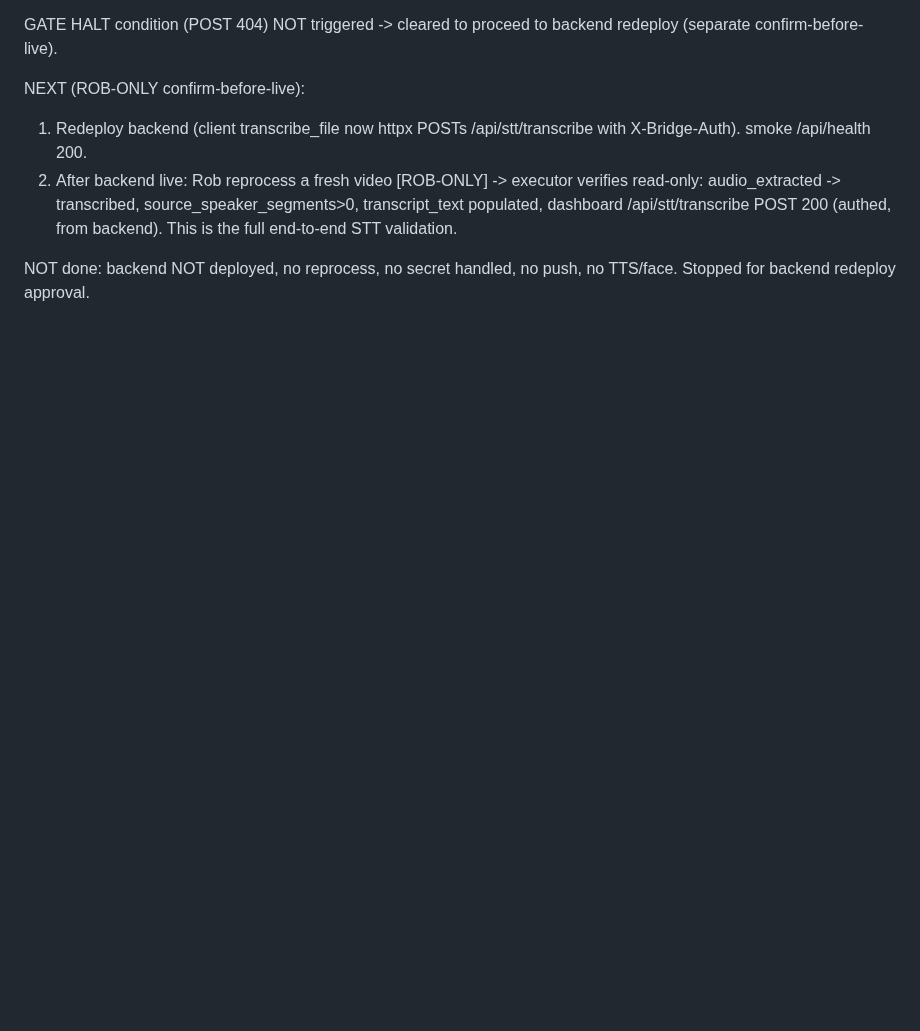
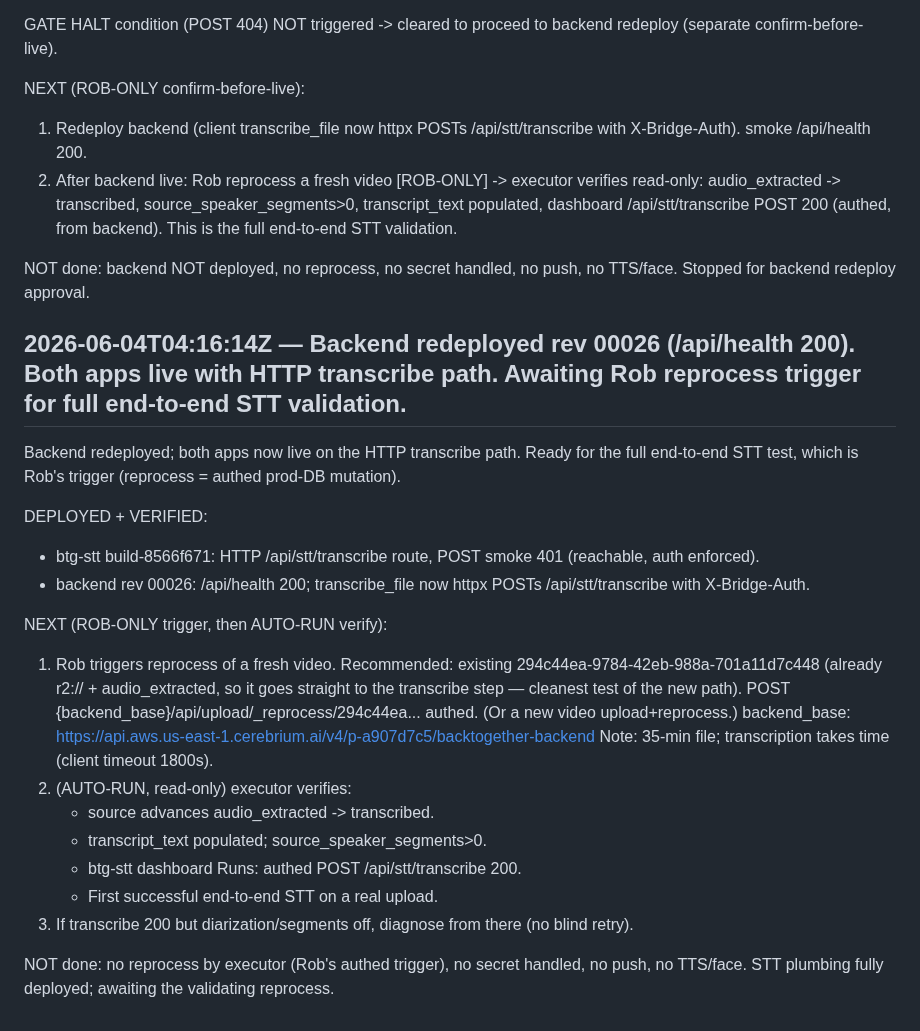
Before and after one commit to rgoldman999/xxx, a Markdown page: state/RESULTS.md, the part around the change. GitHub-like rendering; blank space fills up the shorter version.

Commit message:
handoff result: Backend redeployed rev 00026 (/api/health 200). Both apps live with HTTP transcribe path. Awaiting Rob reprocess trigger for full end-to-end STT validation.

```diff
--- a/state/RESULTS.md
+++ b/state/RESULTS.md
@@ -642,3 +642,23 @@ NEXT (ROB-ONLY confirm-before-live):
 2. After backend live: Rob reprocess a fresh video [ROB-ONLY] -> executor verifies read-only: audio_extracted -> transcribed, source_speaker_segments>0, transcript_text populated, dashboard /api/stt/transcribe POST 200 (authed, from backend). This is the full end-to-end STT validation.
 
 NOT done: backend NOT deployed, no reprocess, no secret handled, no push, no TTS/face. Stopped for backend redeploy approval.
+
+## 2026-06-04T04:16:14Z — Backend redeployed rev 00026 (/api/health 200). Both apps live with HTTP transcribe path. Awaiting Rob reprocess trigger for full end-to-end STT validation.
+Backend redeployed; both apps now live on the HTTP transcribe path. Ready for the full end-to-end STT test, which is Rob's trigger (reprocess = authed prod-DB mutation).
+
+DEPLOYED + VERIFIED:
+- btg-stt build-8566f671: HTTP /api/stt/transcribe route, POST smoke 401 (reachable, auth enforced).
+- backend rev 00026: /api/health 200; transcribe_file now httpx POSTs /api/stt/transcribe with X-Bridge-Auth.
+
+NEXT (ROB-ONLY trigger, then AUTO-RUN verify):
+1. Rob triggers reprocess of a fresh video. Recommended: existing 294c44ea-9784-42eb-988a-701a11d7c448 (already r2:// + audio_extracted, so it goes straight to the transcribe step — cleanest test of the new path). POST {backend_base}/api/upload/_reprocess/294c44ea... authed. (Or a new video upload+reprocess.)
+   backend_base: https://api.aws.us-east-1.cerebrium.ai/v4/p-a907d7c5/backtogether-backend
+   Note: 35-min file; transcription takes time (client timeout 1800s).
+2. (AUTO-RUN, read-only) executor verifies:
+   - source advances audio_extracted -> transcribed.
+   - transcript_text populated; source_speaker_segments>0.
+   - btg-stt dashboard Runs: authed POST /api/stt/transcribe 200.
+   - First successful end-to-end STT on a real upload.
+3. If transcribe 200 but diarization/segments off, diagnose from there (no blind retry).
+
+NOT done: no reprocess by executor (Rob's authed trigger), no secret handled, no push, no TTS/face. STT plumbing fully deployed; awaiting the validating reprocess.
```
